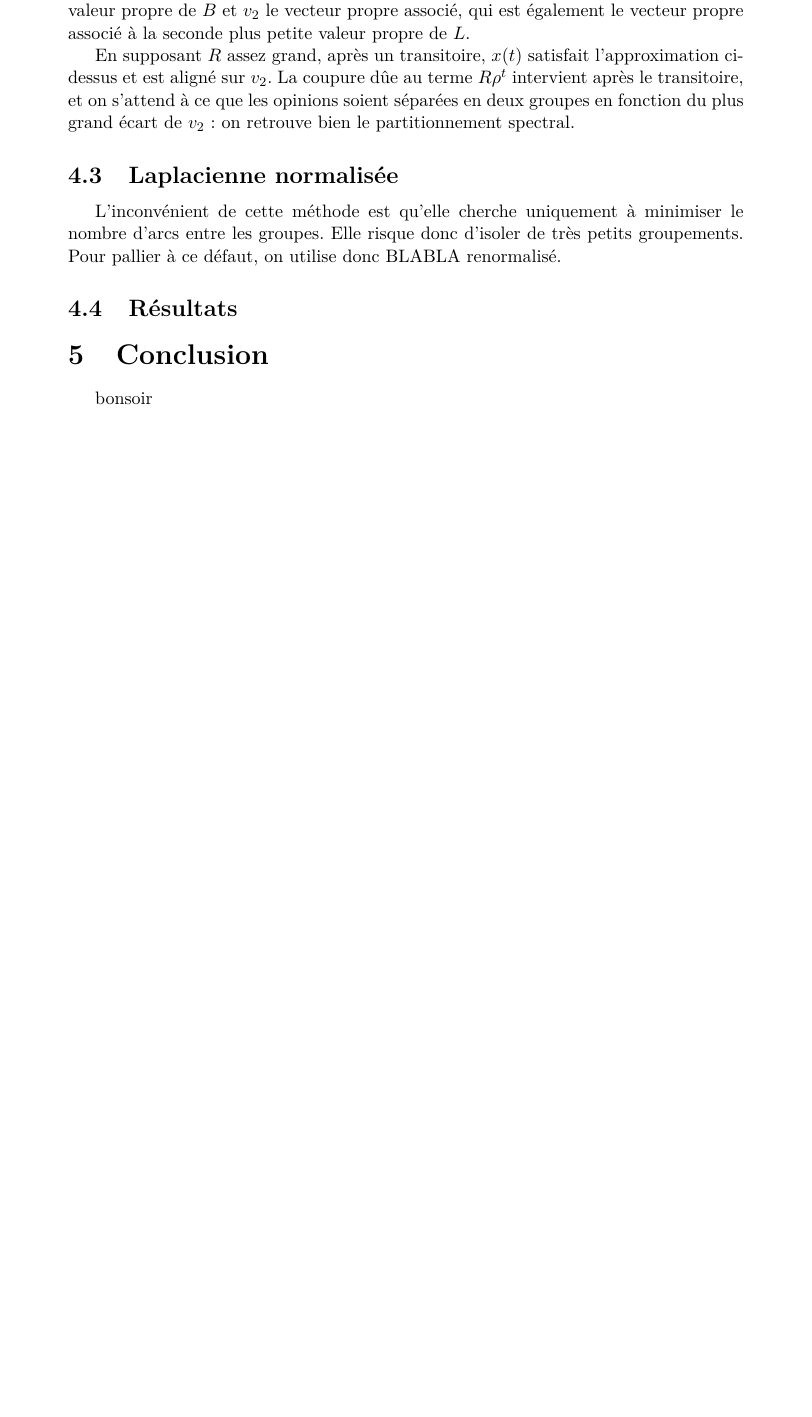
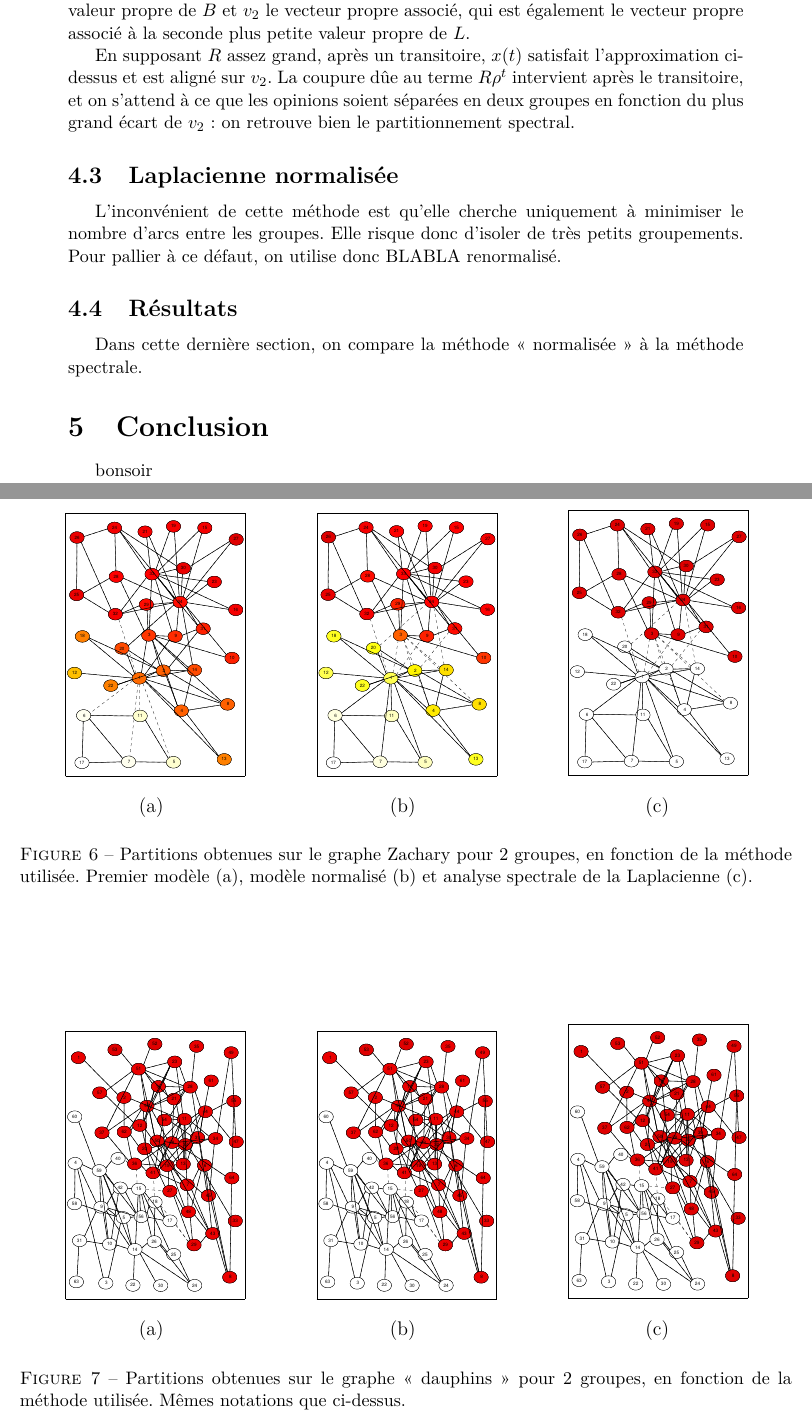
Before and after one commit to antoine-levitt/spe, a LaTeX document (rapport/rapport.tex): part of page 10 of 11 before the commit and two parts of pages 10 and 11 of 12 after it, the two joined at a grey line, cut so that both start at the same text, the shorter picture padded with empty space. Compiled offline with pdfLaTeX.

Commit message:
ajout résulats, figures à refaire

```diff
--- a/rapport/rapport.tex
+++ b/rapport/rapport.tex
@@ -434,6 +437,39 @@ d'isoler de très petits groupements. Pour pallier à ce défaut, on
 utilise donc BLABLA renormalisé.
 
 \subsection{Résultats}
+Dans cette dernière section, on compare la méthode <<~normalisée~>> à la
+méthode spectrale.
+
+\begin{figure}[bth]
+	\begin{center}
+		\begin{tabular}[h]{ccc}
+		\includegraphics[width=0.30\textwidth]{za-m1-2}&
+		\includegraphics[width=0.30\textwidth]{za-m2-2}&
+		\includegraphics[width=0.30\textwidth]{za-m2-2-sp}
+		\vspace{-5mm}
+		\\
+		(a) & (b) & (c)
+		\end{tabular}
+	\end{center}
+	\caption{Partitions obtenues sur le graphe Zachary pour 2 groupes, en fonction de la méthode utilisée. Premier modèle (a), modèle
+	normalisé (b) et analyse spectrale de la Laplacienne (c).}
+	\label{fig:partitions}
+\end{figure}
+\begin{figure}[bth]
+	\begin{center}
+		\begin{tabular}[h]{ccc}
+		\includegraphics[width=0.30\textwidth]{do-m2-2}&
+		\includegraphics[width=0.30\textwidth]{do-m2-2}&
+		\includegraphics[width=0.30\textwidth]{do-m1-2-sp}
+		\vspace{-5mm}
+		\\
+		(a) & (b) & (c)
+		\end{tabular}
+	\end{center}
+	\caption{Partitions obtenues sur le graphe <<~dauphins~>> pour 2 groupes, en fonction de la méthode utilisée. Mêmes notations que
+	ci-dessus.}
+	\label{fig:partitions}
+\end{figure}
 
 \section{Conclusion}
 bonsoir
```
Also changed, not shown: rapport/rapport.tex (11 more changed lines).
